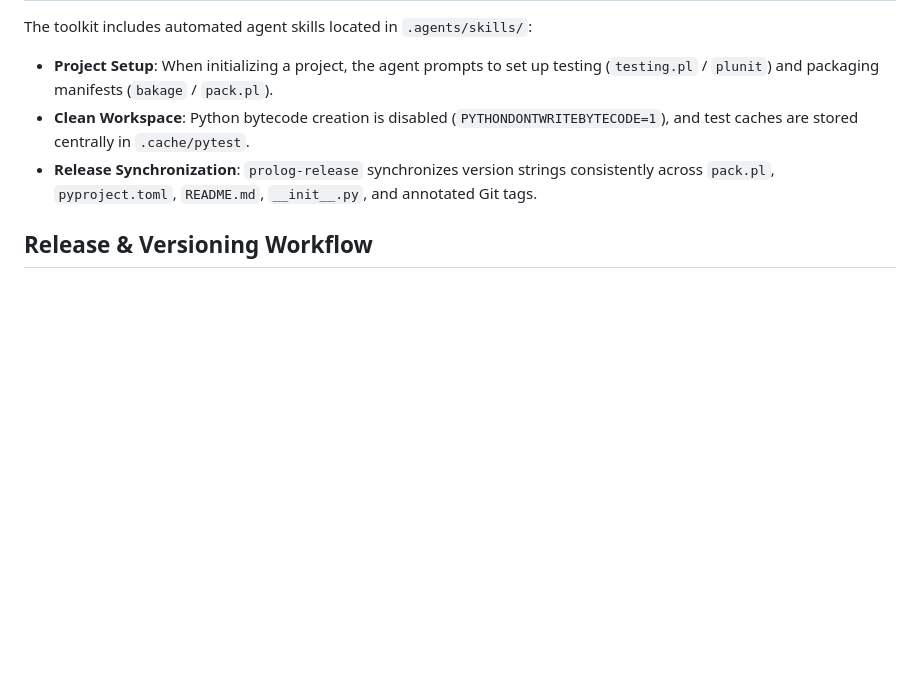
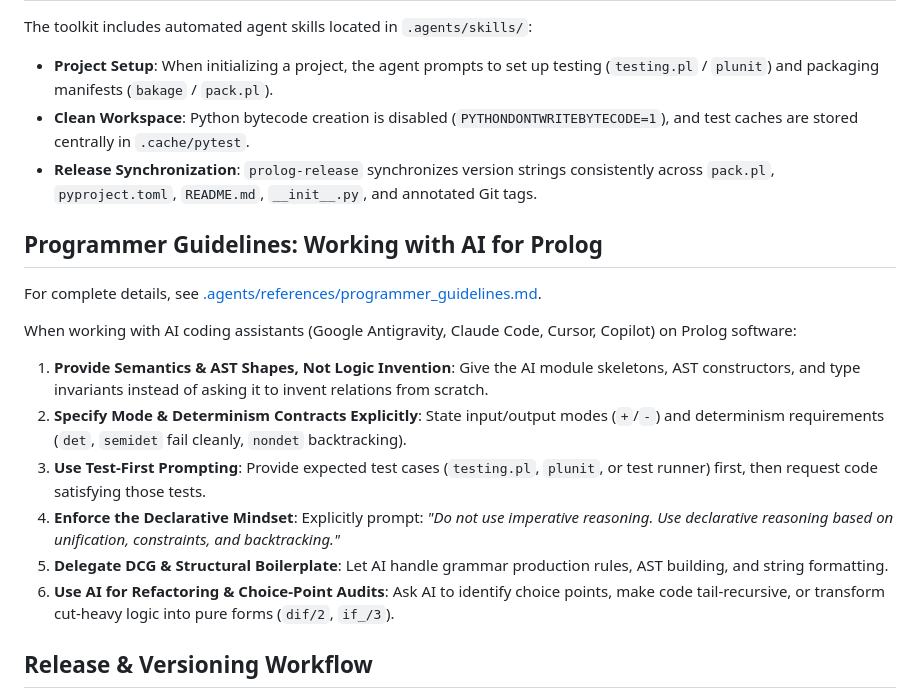
Before and after one commit to dougransom/prolog-agent-toolkit, a Markdown page: README.md, the part around the change. Drawn GitHub-style; blank space fills up the shorter version.

Commit message:
docs: add programmer guidelines for steering AI assistants

```diff
--- a/README.md
+++ b/README.md
@@ -180,6 +180,19 @@ The toolkit includes automated agent skills located in `.agents/skills/`:
 - **Clean Workspace**: Python bytecode creation is disabled (`PYTHONDONTWRITEBYTECODE=1`), and test caches are stored centrally in `.cache/pytest`.
 - **Release Synchronization**: `prolog-release` synchronizes version strings consistently across `pack.pl`, `pyproject.toml`, `README.md`, `__init__.py`, and annotated Git tags.
 
+## Programmer Guidelines: Working with AI for Prolog
+
+For complete details, see [.agents/references/programmer_guidelines.md](.agents/references/programmer_guidelines.md).
+
+When working with AI coding assistants (Google Antigravity, Claude Code, Cursor, Copilot) on Prolog software:
+
+1. **Provide Semantics & AST Shapes, Not Logic Invention**: Give the AI module skeletons, AST constructors, and type invariants instead of asking it to invent relations from scratch.
+2. **Specify Mode & Determinism Contracts Explicitly**: State input/output modes (`+`/`-`) and determinism requirements (`det`, `semidet` fail cleanly, `nondet` backtracking).
+3. **Use Test-First Prompting**: Provide expected test cases (`testing.pl`, `plunit`, or test runner) first, then request code satisfying those tests.
+4. **Enforce the Declarative Mindset**: Explicitly prompt: *"Do not use imperative reasoning. Use declarative reasoning based on unification, constraints, and backtracking."*
+5. **Delegate DCG & Structural Boilerplate**: Let AI handle grammar production rules, AST building, and string formatting.
+6. **Use AI for Refactoring & Choice-Point Audits**: Ask AI to identify choice points, make code tail-recursive, or transform cut-heavy logic into pure forms (`dif/2`, `if_/3`).
+
 ## Release & Versioning Workflow
 
 - Development versions follow `X.Y.Z.devN` (e.g. `0.0.1.dev1`).
```
Also changed, not shown: .agents/AGENTS.md (+2 -0 lines), .agents/references/programmer_guidelines.md (added, +47 -0 lines).
